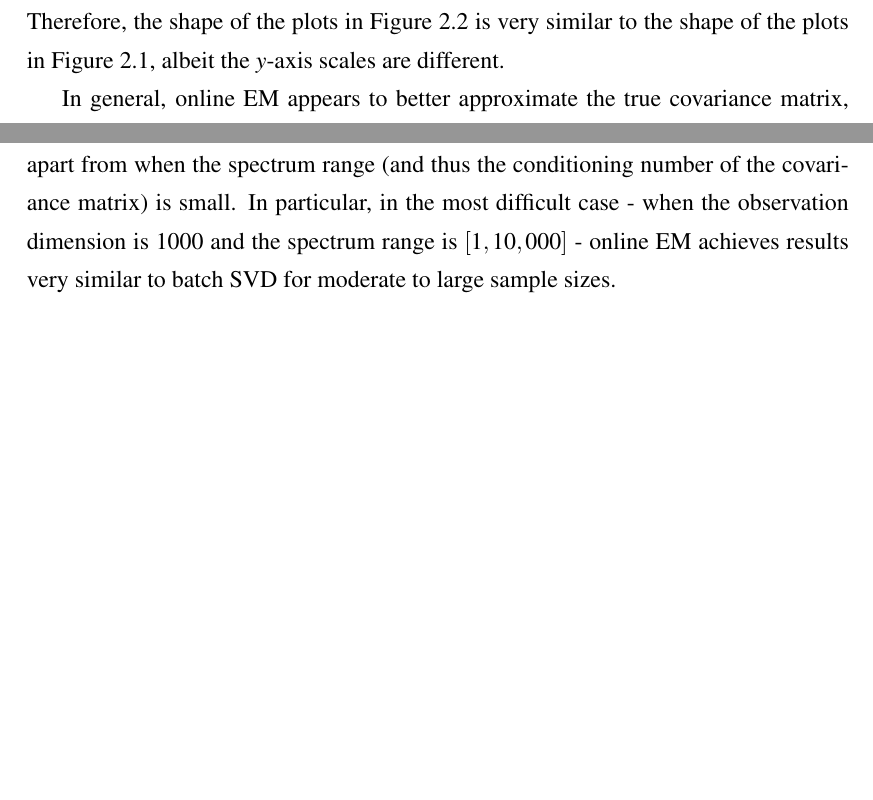
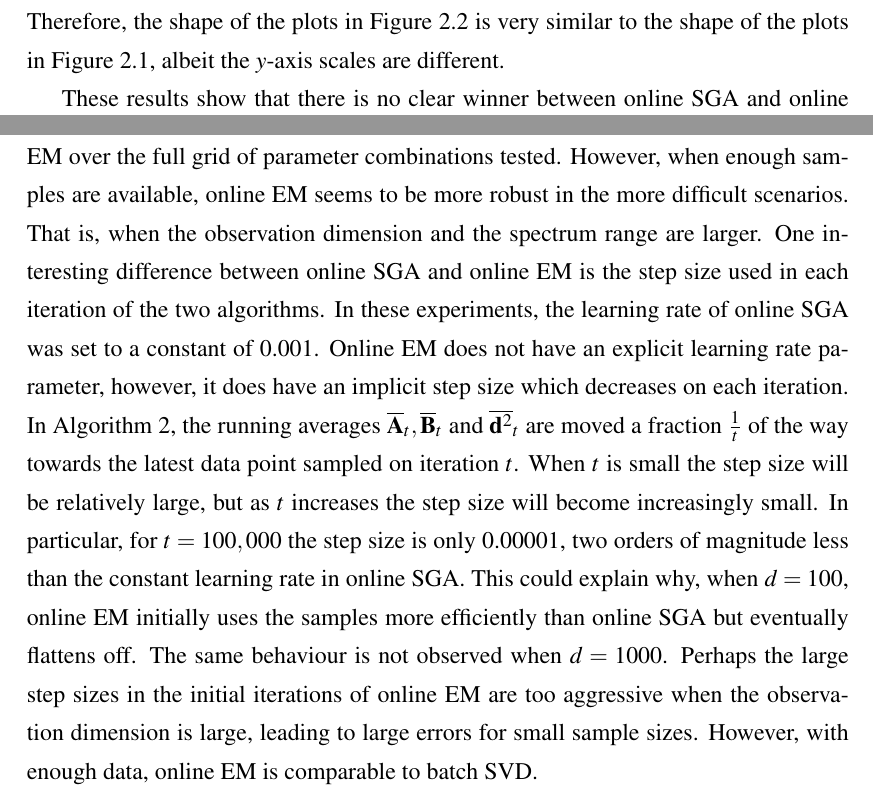
Before and after one commit to ayeright/swafa, a LaTeX thesis (thesis/main.tex): two parts of pages 20 and 21 of 29, joined at a grey line, cut so that both start at the same text, the shorter picture padded with empty space. Compiled offline with pdfLaTeX.

Commit message:
add more insights to online fa results

```diff
--- a/thesis/main.tex
+++ b/thesis/main.tex
@@ -570,8 +570,7 @@ In the third row of the figure are the results corresponding to a spectrum range
 
 Figure \ref{fig:fa_wasserstein} shows the 2-Wasserstein distance (TODO: add citation) between the Gaussian distribution defined by each estimated FA model and the Gaussian distribution defined by the true FA model, for the same combinations of observation dimension, latent dimension, spectrum range and sample size. Since all algorithms are able to compute the mean of the true Gaussian distribution exactly, the Wasserstein distance is dominated by the difference between the true and estimated covariance matrices. Therefore, the shape of the plots in Figure \ref{fig:fa_wasserstein} is very similar to the shape of the plots in Figure \ref{fig:fa_covar_distance}, albeit the $y$-axis scales are different.
 
-In general, online EM appears to better approximate the true covariance matrix, apart from when the spectrum range (and thus the conditioning number of the covariance matrix) is small. In particular, in the most difficult case - when the observation dimension is 1000 and the spectrum range is $[1, 10,000]$ - online EM achieves results very similar to batch SVD for moderate to large sample sizes.
-
+These results show that there is no clear winner between online SGA and online EM over the full grid of parameter combinations tested. However, when enough samples are available, online EM seems to be more robust in the more difficult scenarios. That is, when the observation dimension and the spectrum range are larger. One interesting difference between online SGA and online EM is the step size used in each iteration of the two algorithms. In these experiments, the learning rate of online SGA was set to a constant of 0.001. Online EM does not have an explicit learning rate parameter, however, it does have an implicit step size which decreases on each iteration. In Algorithm \ref{alg:online_em}, the running averages $\overline{\matr{A}}_t, \overline{\matr{B}}_t$ and $\overline{\matr{d}^2}_t$ are moved a fraction $\frac{1}{t}$ of the way towards the latest data point sampled on iteration $t$. When $t$ is small the step size will be relatively large, but as $t$ increases the step size will become increasingly small. In particular, for $t=100,000$ the step size is only 0.00001, two orders of magnitude less than the constant learning rate in online SGA. This could explain why, when $d=100$, online EM initially uses the samples more efficiently than online SGA but eventually flattens off. The same behaviour is not observed when $d=1000$. Perhaps the large step sizes in the initial iterations of online EM are too aggressive when the observation dimension is large, leading to large errors for small sample sizes. However, with enough data, online EM is comparable to batch SVD.
 
 
 \begin{figure}[!htbp]
```
Also changed, not shown: thesis/main.pdf.
